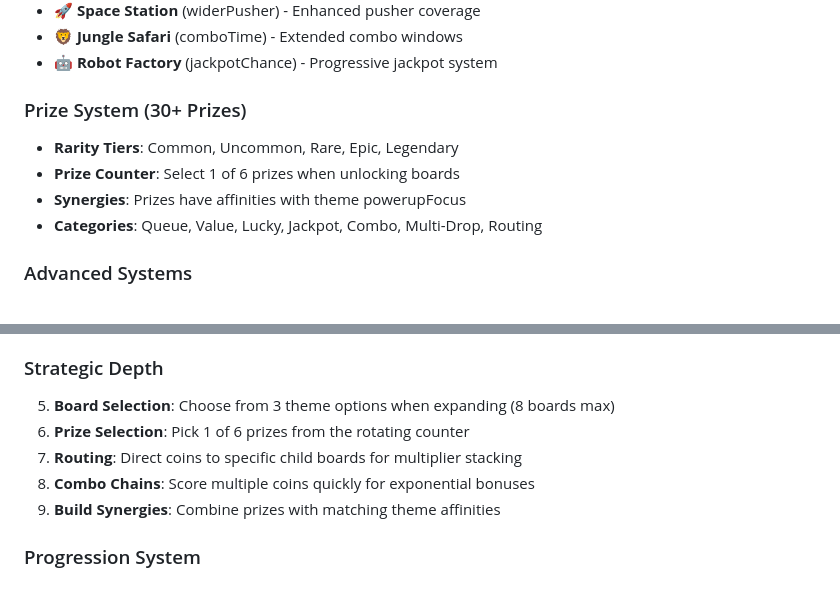
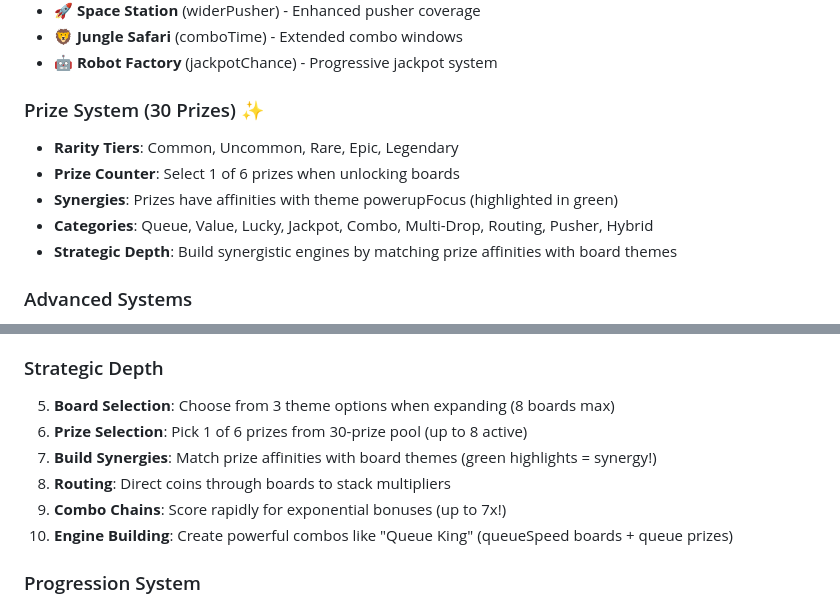
Before and after one commit to JonathanAlphonso/coin-pusher-world, a Markdown page: README.md, 2 parts joined by grey strips. Rendered like a GitHub page.

Commit message:
Update README with 30-prize pool and strategic depth
- Update Prize System section to reflect 30 prizes achieved
- Add strategic depth tips for engine building
- Highlight prize affinity synergy system (green highlights)
- Add Queue King example for synergistic builds
- Emphasize combo multipliers (up to 7x)

All 50 tests passing (20 comprehensive + 11 pyramid + 19 UI hitbox)

```diff
--- a/README.md
+++ b/README.md
@@ -21,11 +21,12 @@ A 3D coin pusher roguelike game optimized for old Android phones, built with Thr
 - 🦁 **Jungle Safari** (comboTime) - Extended combo windows
 - 🤖 **Robot Factory** (jackpotChance) - Progressive jackpot system
 
-### Prize System (30+ Prizes)
+### Prize System (30 Prizes) ✨
 - **Rarity Tiers**: Common, Uncommon, Rare, Epic, Legendary
 - **Prize Counter**: Select 1 of 6 prizes when unlocking boards
-- **Synergies**: Prizes have affinities with theme powerupFocus
-- **Categories**: Queue, Value, Lucky, Jackpot, Combo, Multi-Drop, Routing
+- **Synergies**: Prizes have affinities with theme powerupFocus (highlighted in green)
+- **Categories**: Queue, Value, Lucky, Jackpot, Combo, Multi-Drop, Routing, Pusher, Hybrid
+- **Strategic Depth**: Build synergistic engines by matching prize affinities with board themes
 
 ### Advanced Systems
 - **Combo System**: Chain coin scores for massive multipliers (up to 7x)
@@ -71,10 +72,11 @@ Simply open the URL on your Android phone's browser. The game is optimized for t
 
 ### Strategic Depth
 5. **Board Selection**: Choose from 3 theme options when expanding (8 boards max)
-6. **Prize Selection**: Pick 1 of 6 prizes from the rotating counter
-7. **Routing**: Direct coins to specific child boards for multiplier stacking
-8. **Combo Chains**: Score multiple coins quickly for exponential bonuses
-9. **Build Synergies**: Combine prizes with matching theme affinities
+6. **Prize Selection**: Pick 1 of 6 prizes from 30-prize pool (up to 8 active)
+7. **Build Synergies**: Match prize affinities with board themes (green highlights = synergy!)
+8. **Routing**: Direct coins through boards to stack multipliers
+9. **Combo Chains**: Score rapidly for exponential bonuses (up to 7x!)
+10. **Engine Building**: Create powerful combos like "Queue King" (queueSpeed boards + queue prizes)
 
 ### Progression System
 - **Score Thresholds**: 10k, 25k, 45k, 70k, 100k, 140k, 190k, 250k
```
